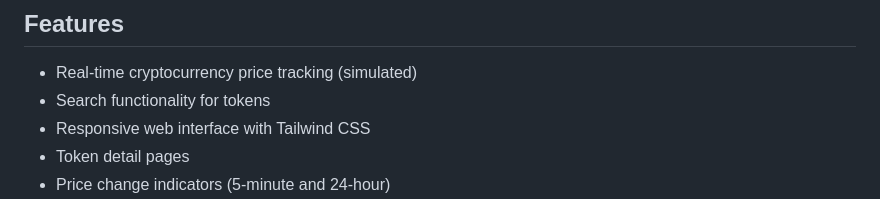
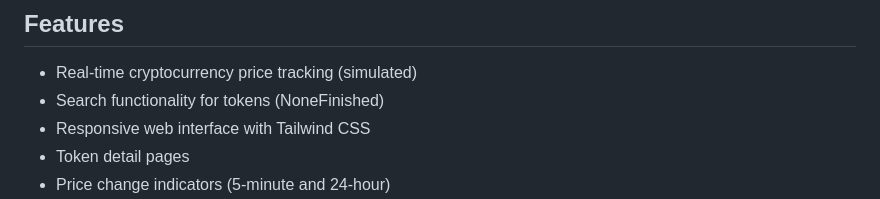
Before and after one commit to d3fcom/ShillScan, a Markdown page: README.md, the part around the change. Drawn GitHub-style.

Commit message:
Update README.md
changes in the README file.

```diff
--- a/README.md
+++ b/README.md
@@ -6,7 +6,7 @@ A Flask-based web application for tracking cryptocurrency prices and market data
 ## Features
 
 - Real-time cryptocurrency price tracking (simulated)
-- Search functionality for tokens
+- Search functionality for tokens (NoneFinished)
 - Responsive web interface with Tailwind CSS
 - Token detail pages
 - Price change indicators (5-minute and 24-hour)
```
